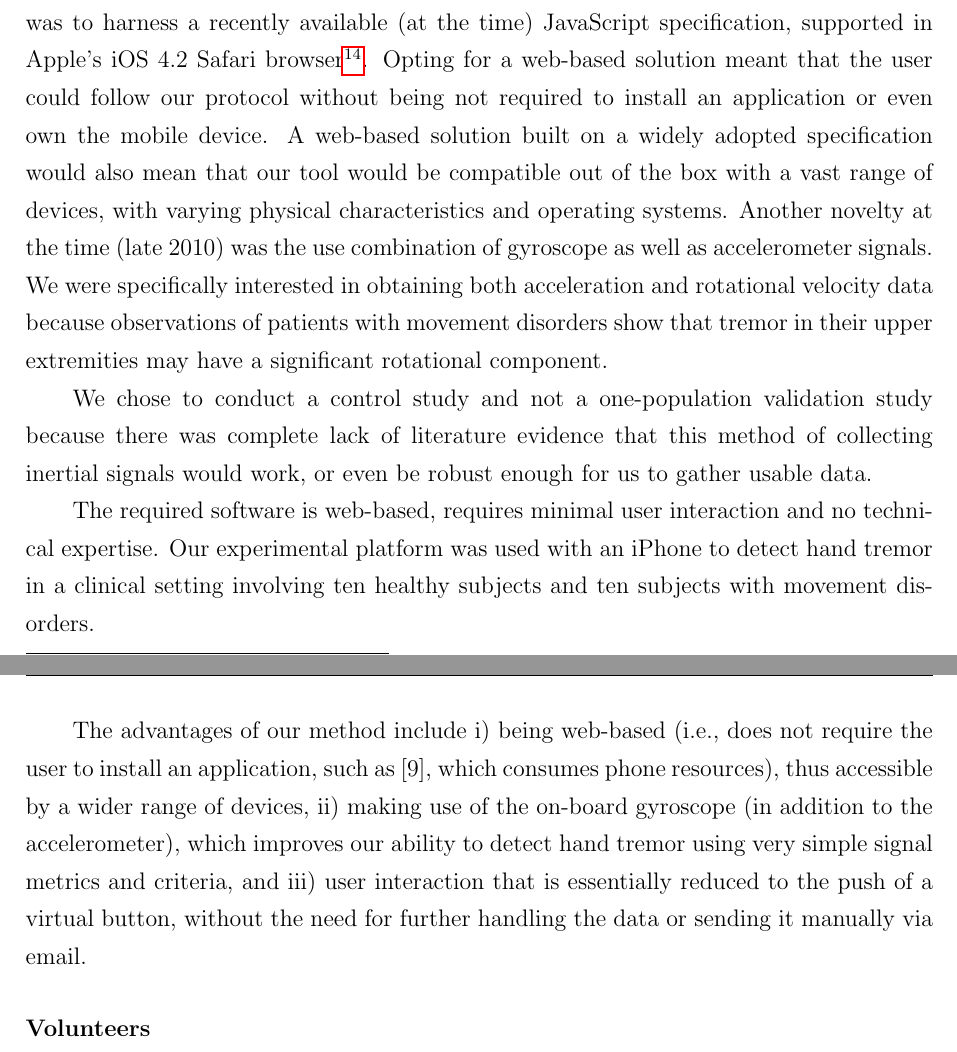
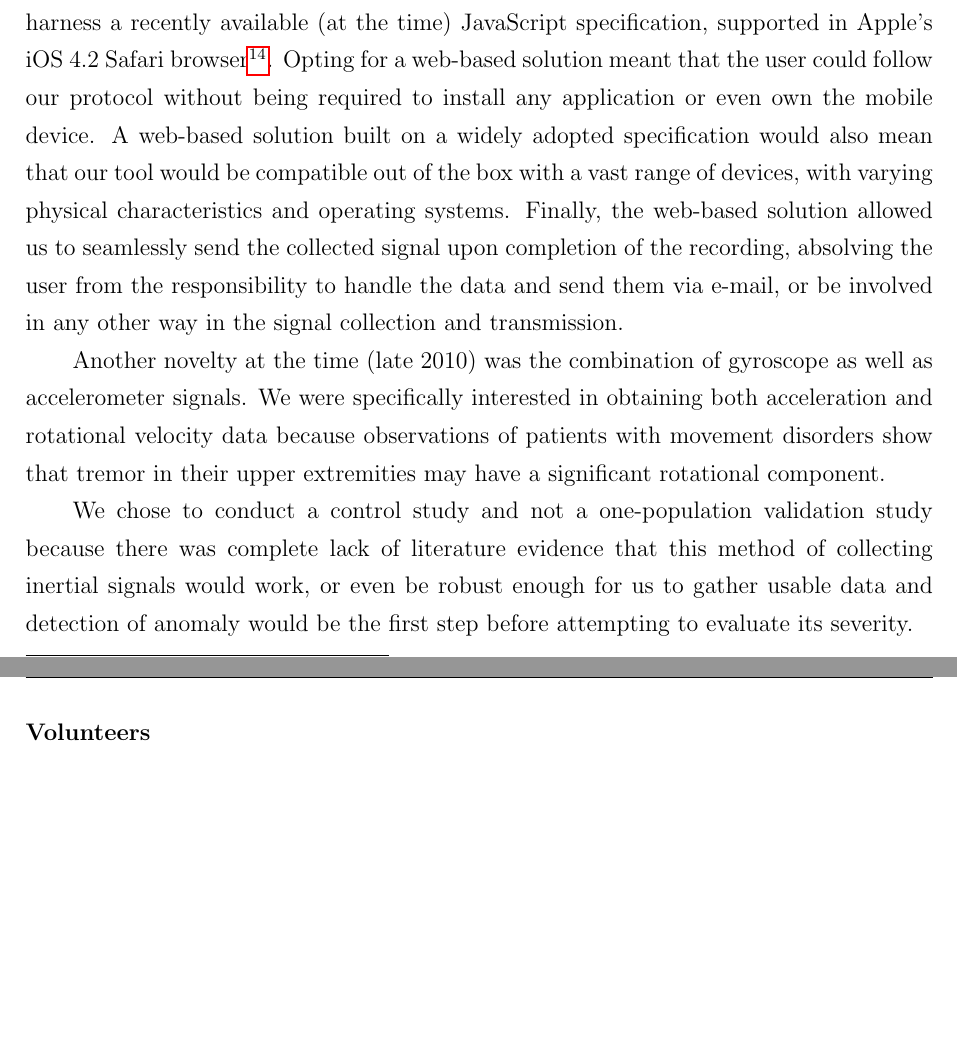
Before and after one commit to nikkostikis/thesis, a LaTeX thesis (mainTeX.tex, which reads content/ch4_smartphone.tex): two parts of pages 37 and 38 of 61 before the commit and two parts of pages 37 and 38 of 59 after it, joined at a grey line, cut so that both start at the same text, the shorter picture padded with empty space. Compiled offline with pdfLaTeX.

Commit message:
Added text to ch 4

```diff
--- a/content/ch4_smartphone.tex
+++ b/content/ch4_smartphone.tex
@@ -46,15 +46,11 @@ In the following section we will describe the smartphone-based clinical trials w
 \label{subsubsec:smartCT1Rationale}
 In section \ref{sec:accelerometry} we reviewed the literature proving that accelerometers are great means of studying human motor behavior and quantifying symptoms of movement disorders. In paragraph \ref{subsec:smartphones} we reviewed the papers that proved smartphones featuring Inertial Measurement Units (\gls{IMU}) sensors could be considered viable options for quantifying and measuring \gls{PD} motor symptoms.
 
-Although accelerometers themselves and accelerometry-enabled smartphones were proven to work, the rationale of this clinical trial was to test the accuracy of a simple web-based tool in distinguishing healthy individuals from \gls{PD} patients, by assessing upper extremity rest and action postural tremor (see section \ref{subsec:tremor}) for a few seconds. Up until the inception of the trial's context by our team (late 2010), resources such as IMU sensors were only available in a mobile platform like Apple's iOS and Google's Android, through native applications, developed specifically for the particular target platform. Such an application would have to be downloaded and installed to properly function. Our approach was to harness a recently available (at the time) JavaScript specification, supported in Apple's iOS 4.2 Safari browser\footnote{DeviceOrientationEvent Specification, Accessed 18/09/2018 at: http://dev.w3.org/geo/api/spec-source-orientation.html}. Opting for a web-based solution meant that the user could follow our protocol without being not required to install an application or even own the mobile device. A web-based solution built on a widely adopted specification would also mean that our tool would be compatible out of the box with a vast range of devices, with varying physical characteristics and operating systems. Another novelty at the time (late 2010) was the use combination of gyroscope as well as accelerometer signals. We were specifically interested in obtaining both acceleration and rotational velocity data because observations of patients with movement disorders show that tremor in their upper extremities may have a significant rotational component.
+Although accelerometers themselves and accelerometry-enabled smartphones were proven to work, the rationale of this clinical trial was to test the accuracy of a simple web-based tool in distinguishing healthy individuals from \gls{PD} patients, by assessing upper extremity rest and action postural tremor (see section \ref{subsec:tremor}) for a few seconds. Up until the inception of the trial's context by our team (late 2010), resources such as IMU sensors were only available in a mobile platform like Apple's iOS and Google's Android, through native applications, developed specifically for the particular target platform. Such an application would have to be downloaded and installed to properly function. Our approach was to harness a recently available (at the time) JavaScript specification, supported in Apple's iOS 4.2 Safari browser\footnote{DeviceOrientationEvent Specification, Accessed 18/09/2018 at: http://dev.w3.org/geo/api/spec-source-orientation.html}. Opting for a web-based solution meant that the user could follow our protocol without being required to install any application or even own the mobile device. A web-based solution built on a widely adopted specification would also mean that our tool would be compatible out of the box with a vast range of devices, with varying physical characteristics and operating systems. Finally, the web-based solution allowed us to seamlessly send the collected signal upon completion of the recording, absolving the user from the responsibility to handle the data and send them via e-mail, or be involved in any other way in the signal collection and transmission.
 
-We chose to conduct a control study and not a one-population validation study because there was complete lack of literature evidence that this method of collecting inertial signals would work, or even be robust enough for us to gather usable data.
+Another novelty at the time (late 2010) was the combination of gyroscope as well as accelerometer signals. We were specifically interested in obtaining both acceleration and rotational velocity data because observations of patients with movement disorders show that tremor in their upper extremities may have a significant rotational component.
 
-
-
-The required software is web-based, requires minimal user interaction and no technical expertise. Our experimental platform was used with an iPhone to detect hand tremor in a clinical setting involving ten healthy subjects and ten subjects with movement disorders.
-
-The advantages of our method include i) being web-based (i.e., does not require the user to install an application, such as [9], which consumes phone resources), thus accessible by a wider range of devices, ii) making use of the on-board gyroscope (in addition to the accelerometer), which improves our ability to detect hand tremor using very simple signal metrics and criteria, and iii) user interaction that is essentially reduced to the push of a virtual button, without the need for further handling the data or sending it manually via email.
+We chose to conduct a control study and not a one-population validation study because there was complete lack of literature evidence that this method of collecting inertial signals would work, or even be robust enough for us to gather usable data and detection of anomaly would be the first step before attempting to evaluate its severity.
 
 \subsubsection{Volunteers}
 \label{subsubsec:smartCT1Volunteers}
```
Also changed, not shown: content/ch4_smartphone.tex (7 more changed lines).
